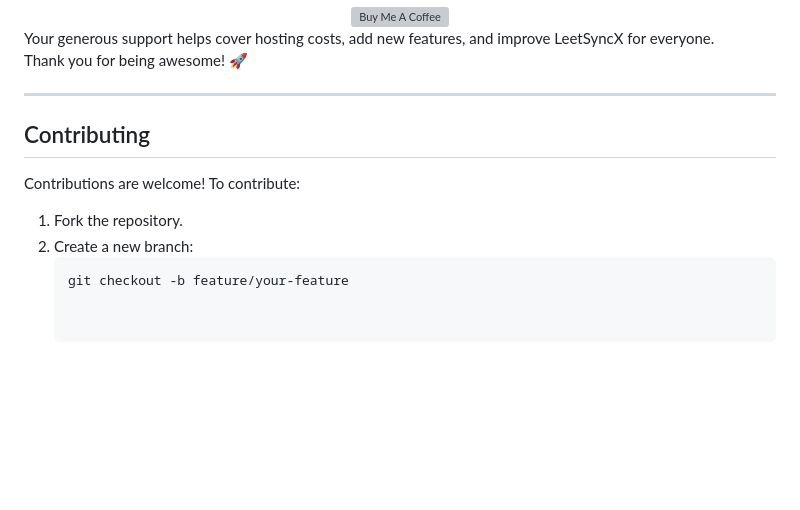
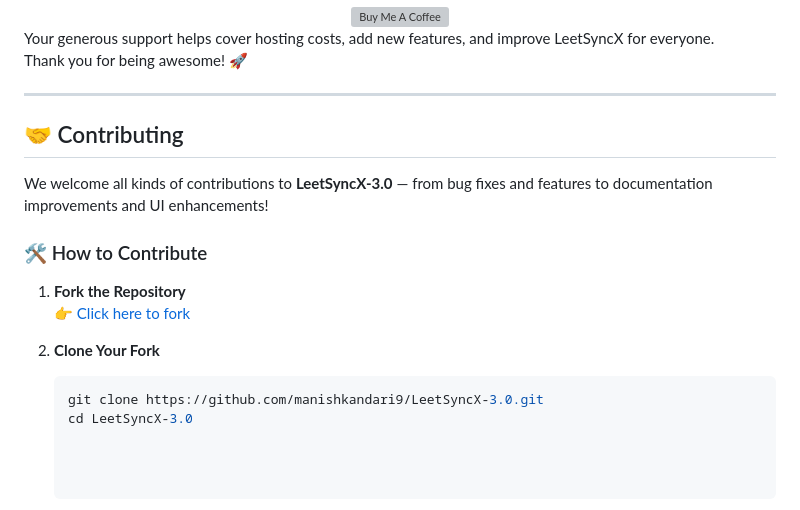
Before and after one commit to manishkandari9/LeetSyncX-3.0, a Markdown page: README.md, the part around the change. GitHub-like rendering; blank space fills up the shorter version; grey boxes are pictures that could not be loaded.

````diff
--- a/README.md
+++ b/README.md
@@ -157,11 +157,16 @@ Thank you for being awesome! 🚀
 
 ---
 
-## Contributing
+## 🤝 Contributing
 
-Contributions are welcome! To contribute:
+We welcome all kinds of contributions to **LeetSyncX-3.0** — from bug fixes and features to documentation improvements and UI enhancements!
 
-1. Fork the repository.
-2. Create a new branch:
+### 🛠️ How to Contribute
+
+1. **Fork the Repository**
+   👉 [Click here to fork](https://github.com/manishkandari9/LeetSyncX-3.0/fork)
+
+2. **Clone Your Fork**
    ```bash
-   git checkout -b feature/your-feature
+   git clone https://github.com/manishkandari9/LeetSyncX-3.0.git
+   cd LeetSyncX-3.0
````
